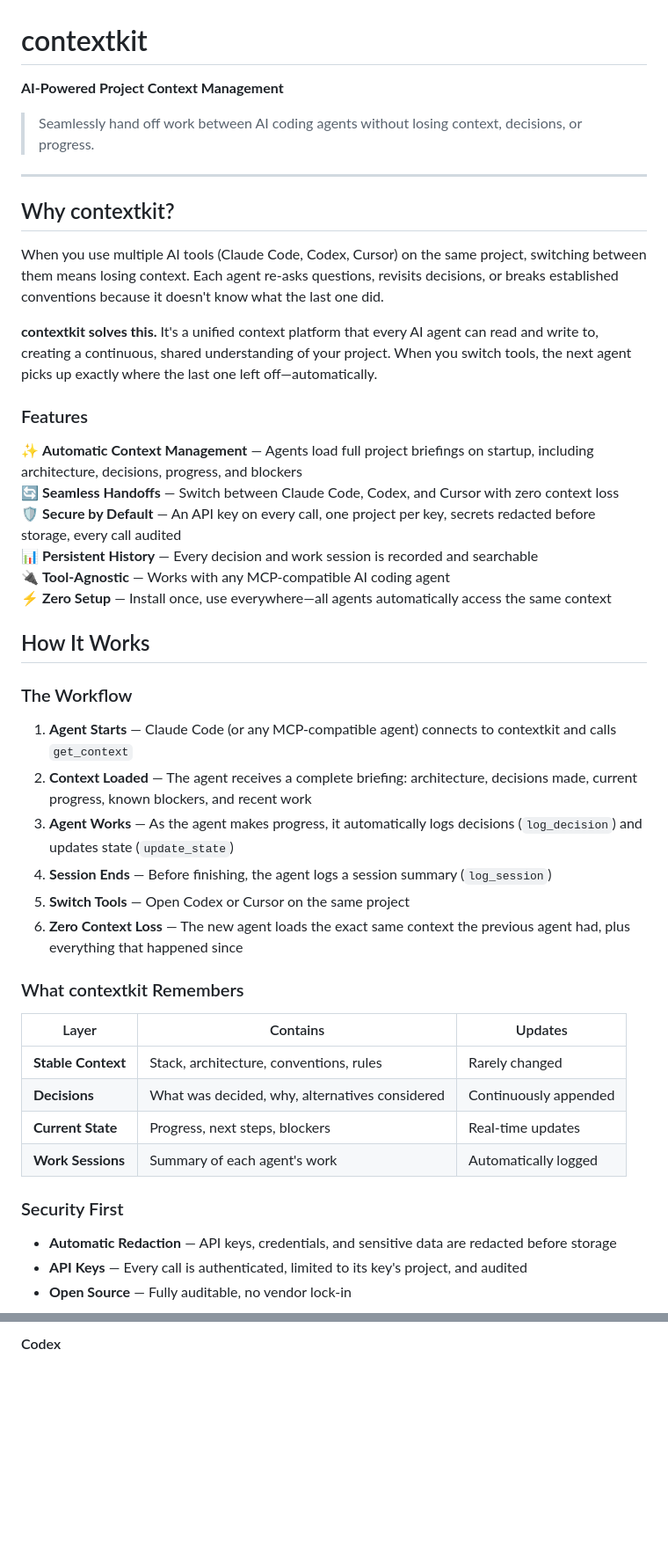
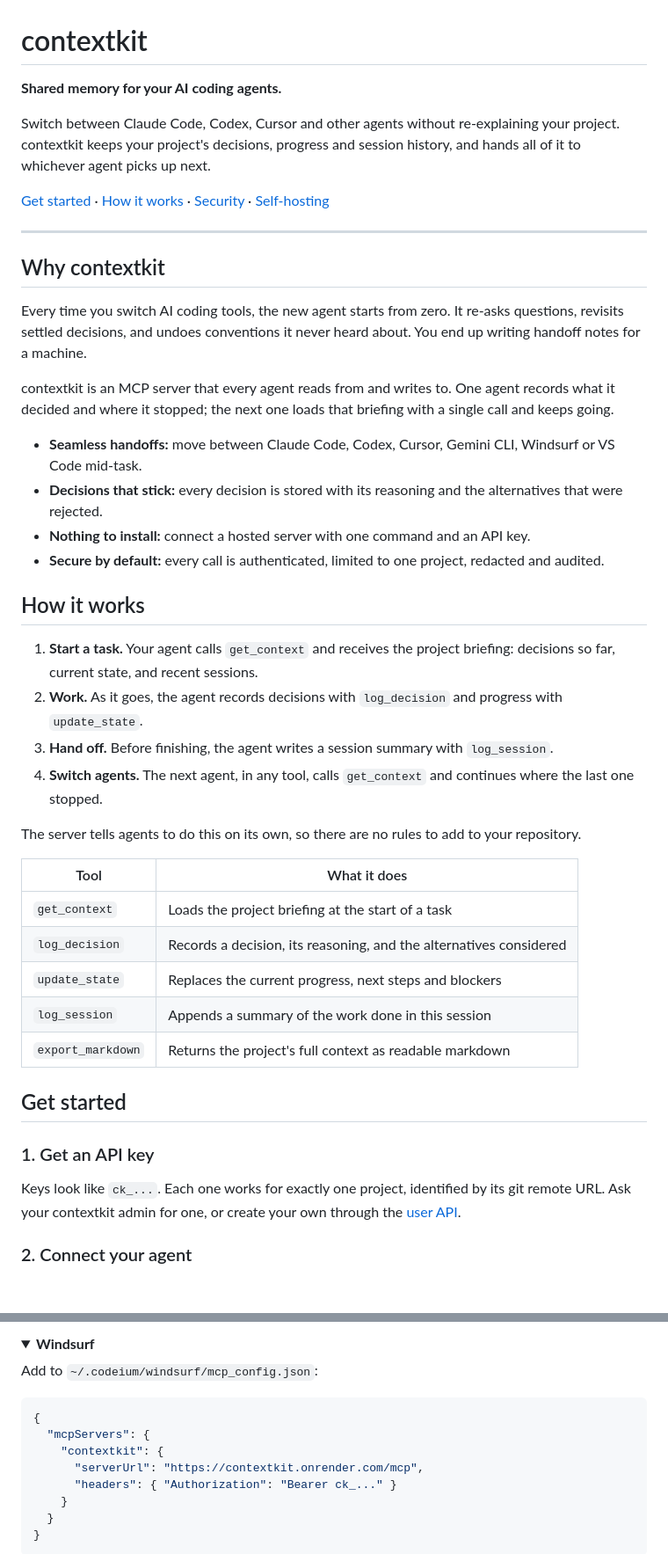
Before and after one commit to guramrit2002/contextkit, a Markdown page: README.md, 2 parts joined by grey strips. Shown at 88% size. GitHub-like rendering; folded sections open; blank space fills up the shorter version.

````diff
--- a/README.md
+++ b/README.md
@@ -1,49 +1,46 @@
 # contextkit
 
-**AI-Powered Project Context Management**
+**Shared memory for your AI coding agents.**
 
-> Seamlessly hand off work between AI coding agents without losing context, decisions, or progress.
+Switch between Claude Code, Codex, Cursor and other agents without re-explaining your project. contextkit keeps your project's decisions, progress and session history, and hands all of it to whichever agent picks up next.
+
+[Get started](#get-started) · [How it works](#how-it-works) · [Security](#security--privacy) · [Self-hosting](#self-hosting)
 
 ---
 
-## Why contextkit?
+## Why contextkit
 
-When you use multiple AI tools (Claude Code, Codex, Cursor) on the same project, switching between them means losing context. Each agent re-asks questions, revisits decisions, or breaks established conventions because it doesn't know what the last one did.
+Every time you switch AI coding tools, the new agent starts from zero. It re-asks questions, revisits settled decisions, and undoes conventions it never heard about. You end up writing handoff notes for a machine.
 
-**contextkit solves this.** It's a unified context platform that every AI agent can read and write to, creating a continuous, shared understanding of your project. When you switch tools, the next agent picks up exactly where the last one left off—automatically.
+contextkit is an MCP server that every agent reads from and writes to. One agent records what it decided and where it stopped; the next one loads that briefing with a single call and keeps going.
 
-### Features
+- **Seamless handoffs:** move between Claude Code, Codex, Cursor, Gemini CLI, Windsurf or VS Code mid-task.
+- **Decisions that stick:** every decision is stored with its reasoning and the alternatives that were rejected.
+- **Nothing to install:** connect a hosted server with one command and an API key.
+- **Secure by default:** every call is authenticated, limited to one project, redacted and audited.
 
-✨ **Automatic Context Management** — Agents load full project briefings on startup, including architecture, decisions, progress, and blockers
-🔄 **Seamless Handoffs** — Switch between Claude Code, Codex, and Cursor with zero context loss
-🛡️ **Secure by Default** — An API key on every call, one project per key, secrets redacted before storage, every call audited
-📊 **Persistent History** — Every decision and work session is recorded and searchable
-🔌 **Tool-Agnostic** — Works with any MCP-compatible AI coding agent
-⚡ **Zero Setup** — Install once, use everywhere—all agents automatically access the same context
+## How it works
 
-## How It Works
+1. **Start a task.** Your agent calls `get_context` and receives the project briefing: decisions so far, current state, and recent sessions.
+2. **Work.** As it goes, the agent records decisions with `log_decision` and progress with `update_state`.
+3. **Hand off.** Before finishing, the agent writes a session summary with `log_session`.
+4. **Switch agents.** The next agent, in any tool, calls `get_context` and continues where the last one stopped.
 
-### The Workflow
+The server tells agents to do this on its own, so there are no rules to add to your repository.
 
-1. **Agent Starts** — Claude Code (or any MCP-compatible agent) connects to contextkit and calls `get_context`
-2. **Context Loaded** — The agent receives a complete briefing: architecture, decisions made, current progress, known blockers, and recent work
-3. **Agent Works** — As the agent makes progress, it automatically logs decisions (`log_decision`) and updates state (`update_state`)
-4. **Session Ends** — Before finishing, the agent logs a session summary (`log_session`)
-5. **Switch Tools** — Open Codex or Cursor on the same project
-6. **Zero Context Loss** — The new agent loads the exact same context the previous agent had, plus everything that happened since
+| Tool | What it does |
+|---|---|
+| `get_context` | Loads the project briefing at the start of a task |
+| `log_decision` | Records a decision, its reasoning, and the alternatives considered |
+| `update_state` | Replaces the current progress, next steps and blockers |
+| `log_session` | Appends a summary of the work done in this session |
+| `export_markdown` | Returns the project's full context as readable markdown |
 
-### What contextkit Remembers
+## Get started
 
-| Layer | Contains | Updates |
-|-------|----------|---------|
-| **Stable Context** | Stack, architecture, conventions, rules | Rarely changed |
-| **Decisions** | What was decided, why, alternatives considered | Continuously appended |
-| **Current State** | Progress, next steps, blockers | Real-time updates |
-| **Work Sessions** | Summary of each agent's work | Automatically logged |
+### 1. Get an API key
 
-### Security First
+Keys look like `ck_...`. Each one works for exactly one project, identified by its git remote URL. Ask your contextkit admin for one, or create your own through the [user API](#api-keys).
 
-- **Automatic Redaction** — API keys, credentials, and sensitive data are redacted before storage
-- **API Keys** — Every call is authenticated, limited to its key's project, and audited
-- **Open Source** — Fully auditable, no vendor lock-in
+### 2. Connect your agent
 
@@ -124,2 +87,18 @@ Add to `~/.cursor/mcp.json` (or `.cursor/mcp.json` in the project):
 
-#### Codex
+<details>
+<summary><b>Windsurf</b></summary>
+
+Add to `~/.codeium/windsurf/mcp_config.json`:
+
+```json
+{
+  "mcpServers": {
+    "contextkit": {
+      "serverUrl": "https://contextkit.onrender.com/mcp",
+      "headers": { "Authorization": "Bearer ck_..." }
+    }
+  }
+}
+```
+</details>
+
````
Also changed, not shown: other parts of README.md (+76 -138 lines).
